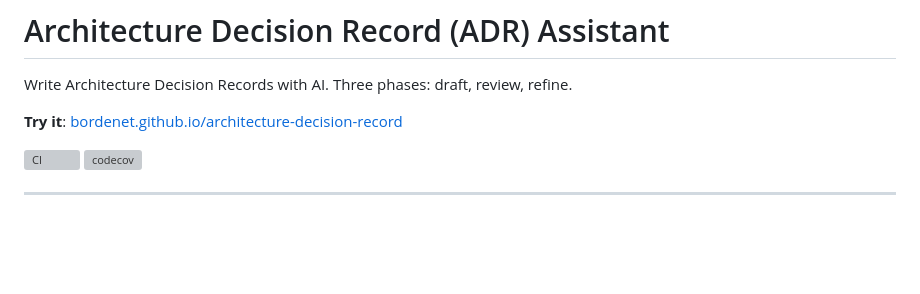
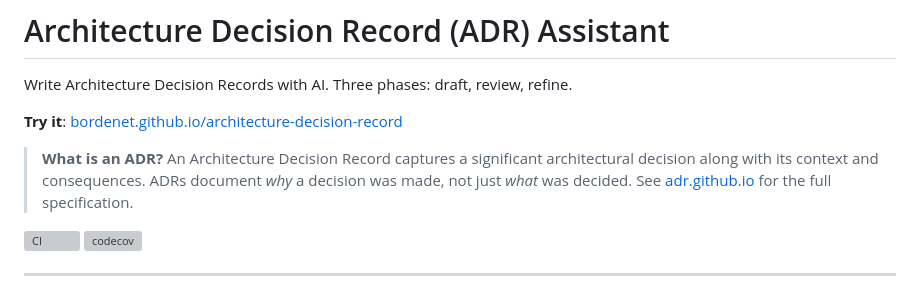
Before and after one commit to bordenet/architecture-decision-record, a Markdown page: README.md, the part around the change. Drawn GitHub-style; blank space fills up the shorter version; grey boxes are pictures that could not be loaded.

Commit message:
docs: add embedded ADR definition
A repo reviewer should understand what document type is being generated
without clicking external links.

See: https://adr.github.io/

```diff
--- a/README.md
+++ b/README.md
@@ -3,6 +3,8 @@
 Write Architecture Decision Records with AI. Three phases: draft, review, refine.
 
 **Try it**: [bordenet.github.io/architecture-decision-record](https://bordenet.github.io/architecture-decision-record/)
+
+> **What is an ADR?** An Architecture Decision Record captures a significant architectural decision along with its context and consequences. ADRs document *why* a decision was made, not just *what* was decided. See [adr.github.io](https://adr.github.io/) for the full specification.
 
 [![CI](https://github.com/bordenet/architecture-decision-record/actions/workflows/ci.yml/badge.svg)](https://github.com/bordenet/architecture-decision-record/actions)
 [![codecov](https://codecov.io/gh/bordenet/architecture-decision-record/branch/main/graph/badge.svg)](https://codecov.io/gh/bordenet/architecture-decision-record)
```
